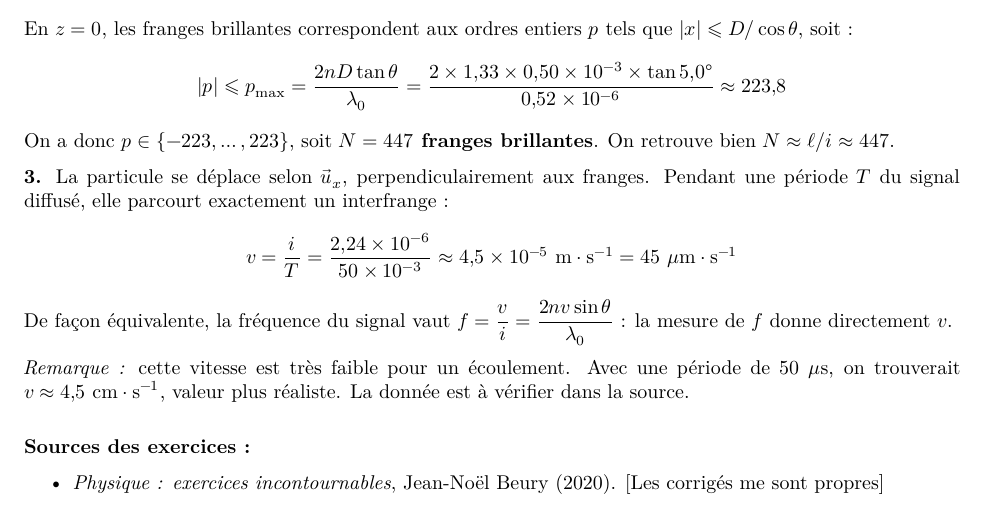
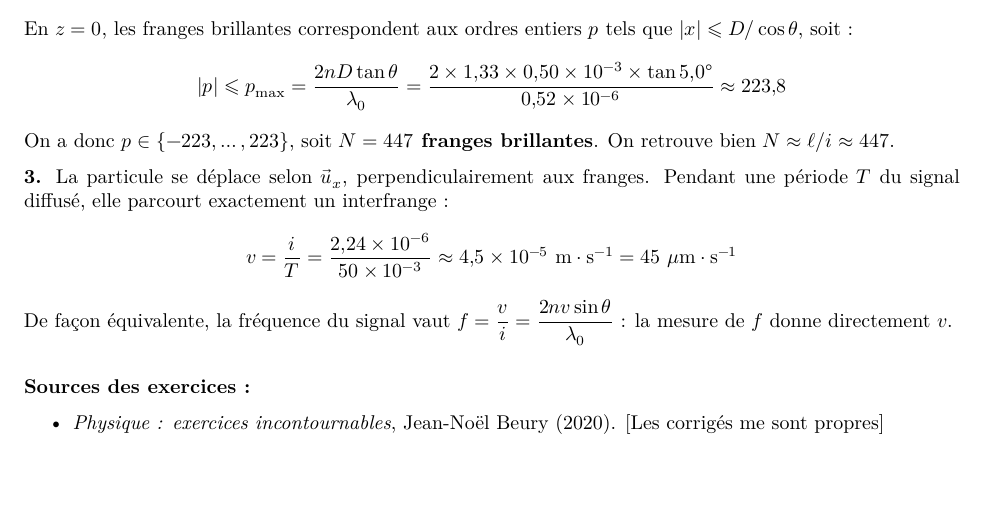
Before and after one commit to DariusMofakhami/Enseignements, a Quarto document (Colles/1_seance_optique_Young/Colle_optique_1.qmd): part of page 6 of 6, cut so that both start at the same text, the shorter picture padded with empty space. Rendered offline with R 4.5, knitr and Pandoc in place of Quarto, then LaTeX, with nearby package versions.

Commit message:
MAJ Colle n°1

```diff
--- a/Colles/1_seance_optique_Young/Colle_optique_1.qmd
+++ b/Colles/1_seance_optique_Young/Colle_optique_1.qmd
@@ -422,8 +422,6 @@ v = \frac{i}{T} = \frac{2{,}24\times10^{-6}}{50\times10^{-3}} \approx 4{,}5\time
 $$
 De façon équivalente, la fréquence du signal vaut $f = \dfrac{v}{i} = \dfrac{2nv\sin\theta}{\lambda_0}$ : la mesure de $f$ donne directement $v$.
 
-*Remarque :* cette vitesse est très faible pour un écoulement. Avec une période de $50\ \mu\text{s}$, on trouverait $v \approx 4{,}5\ \text{cm}\cdot\text{s}^{-1}$, valeur plus réaliste. La donnée est à vérifier dans la source.
-
 :::
 
 \vspace{1em}
```
Also changed, not shown: Colles/1_seance_optique_Young/Colle_optique_1.pdf, Colles/1_seance_optique_Young/Colle_optique_1_solution.pdf.
